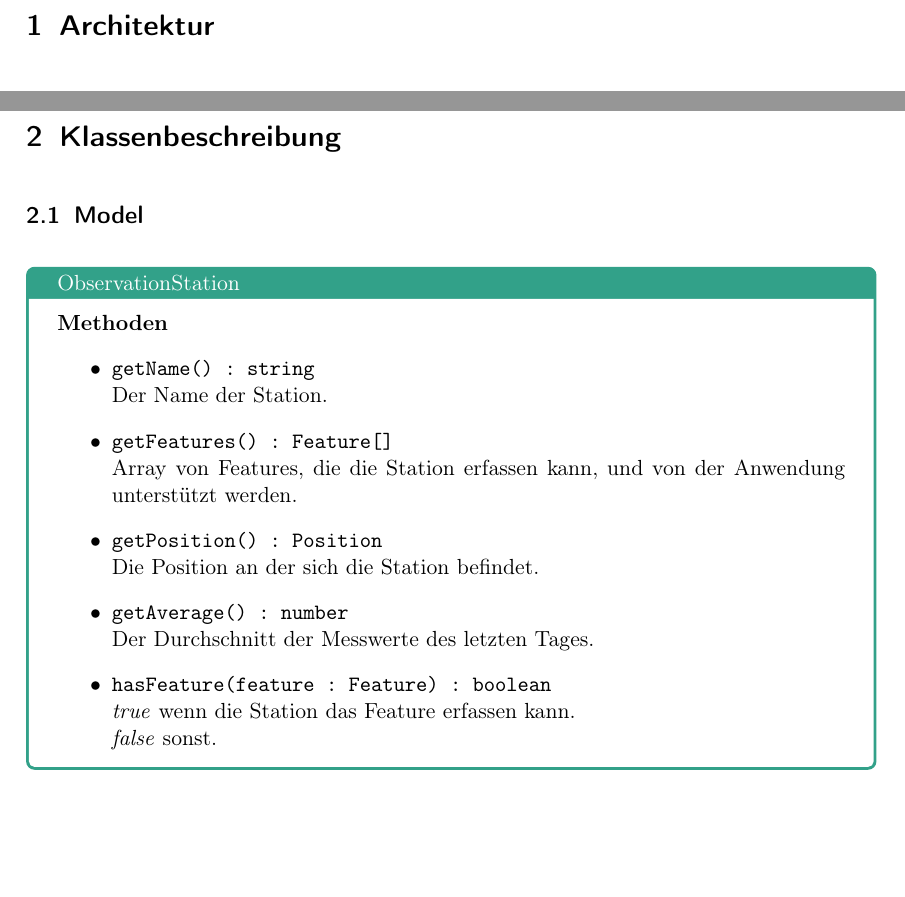
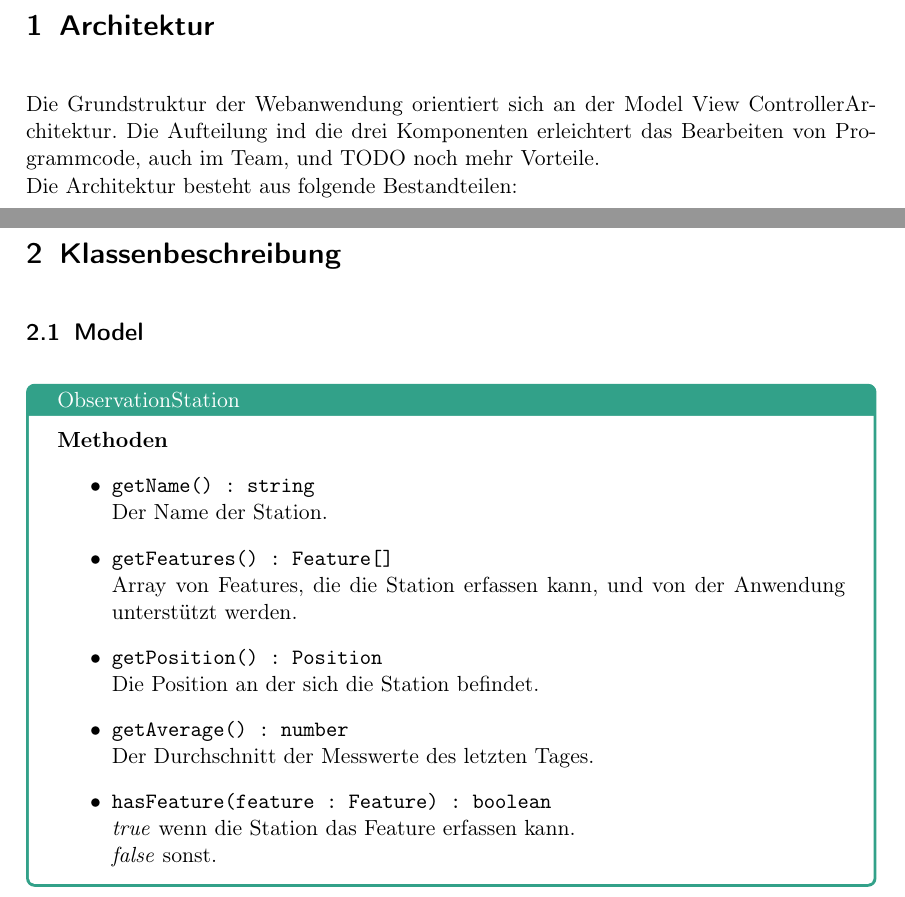
Before and after one commit to JonaEnz/pse-airquality-1, a LaTeX document (Entwurf/Entwurf.tex, which reads Entwurf/chapters/Architektur.tex): two parts of pages 4 and 5 of 12, joined at a grey line, cut so that both start at the same text, the shorter picture padded with empty space. Compiled offline with pdfLaTeX.

Commit message:
Add architektur draft

```diff
--- a/Entwurf/chapters/Architektur.tex
+++ b/Entwurf/chapters/Architektur.tex
@@ -1 +1,6 @@
 \section{Architektur}
+
+Die Grundstruktur der Webanwendung orientiert sich an der "Model View Controller"-Architektur. Die Aufteilung ind die drei Komponenten
+erleichtert das Bearbeiten von Programmcode, auch im Team, und TODO noch mehr Vorteile.
+\\
+Die Architektur besteht aus folgende Bestandteilen:
```
Also changed, not shown: 1 other file.
